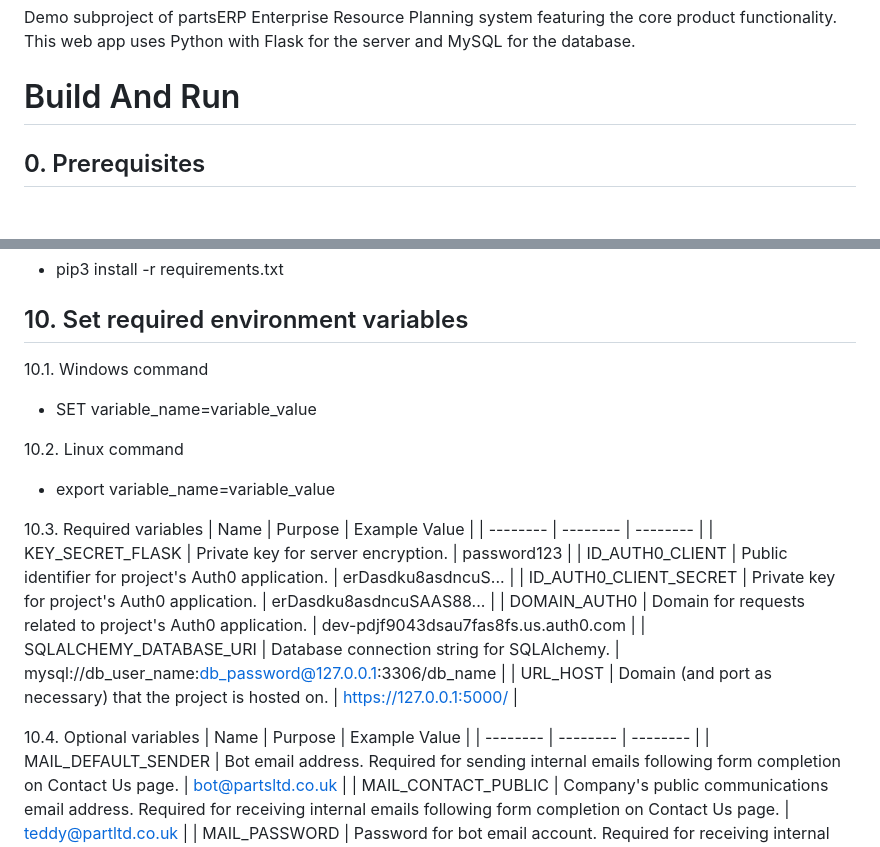
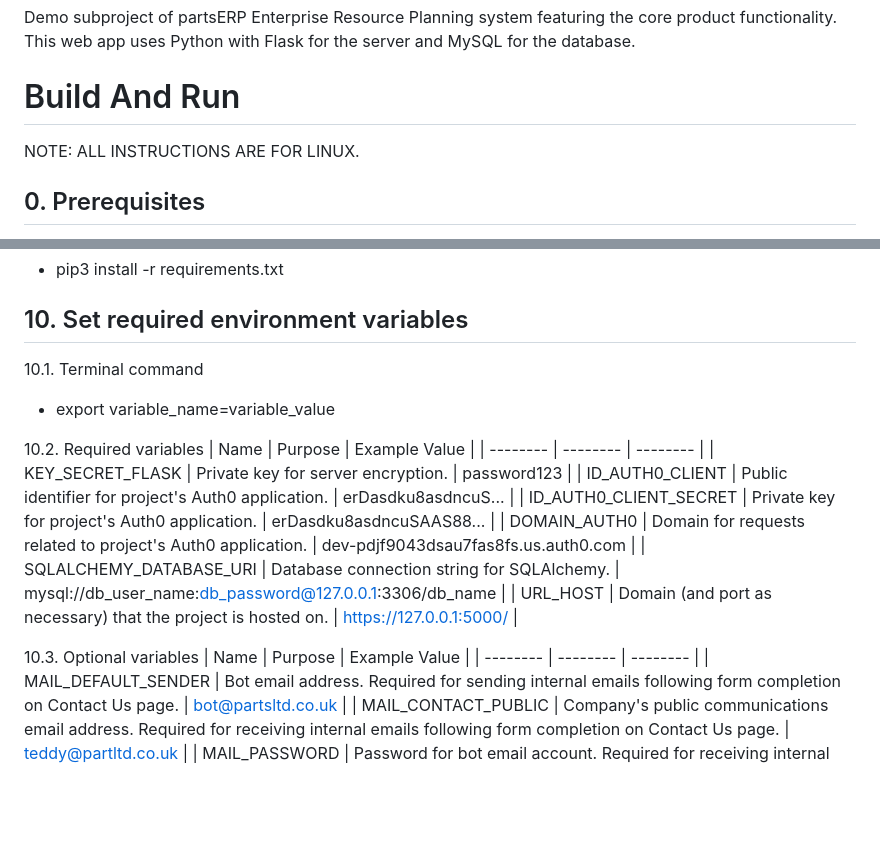
Before and after one commit to Teddy-1024/demo_partsERP, a Markdown page: README.md, 2 parts joined by grey strips. GitHub-like rendering; blank space fills up the shorter version.

Commit message:
Fix(Content): Improved format of README.

```diff
--- a/README.md
+++ b/README.md
@@ -3,6 +3,7 @@ Demo subproject of partsERP Enterprise Resource Planning system featuring the co
 This web app uses Python with Flask for the server and MySQL for the database.
 
 # Build And Run
+NOTE: ALL INSTRUCTIONS ARE FOR LINUX.
 ## 0. Prerequisites
 - Python 3.10
 - npm
@@ -46,13 +47,10 @@ NOTE: IF CONTACT US PAGE FORM FUNCTIONALITY IS REQUIRED, COMPLETE THIS STEP.
 - pip3 install -r requirements.txt
 
 ## 10. Set required environment variables
-10.1. Windows command
-- SET variable_name=variable_value
-
-10.2. Linux command
+10.1. Terminal command
 - export variable_name=variable_value
 
-10.3. Required variables
+10.2. Required variables
 | Name | Purpose | Example Value |
 | -------- | -------- | -------- |
 | KEY_SECRET_FLASK | Private key for server encryption. | password123 |
@@ -62,7 +60,7 @@ NOTE: IF CONTACT US PAGE FORM FUNCTIONALITY IS REQUIRED, COMPLETE THIS STEP.
 | SQLALCHEMY_DATABASE_URI | Database connection string for SQLAlchemy. | mysql://db_user_name:db_password@127.0.0.1:3306/db_name |
 | URL_HOST | Domain (and port as necessary) that the project is hosted on. | https://127.0.0.1:5000/ |
 
-10.4. Optional variables
+10.3. Optional variables
 | Name | Purpose | Example Value |
 | -------- | -------- | -------- |
 | MAIL_DEFAULT_SENDER | Bot email address. Required for sending internal emails following form completion on Contact Us page. | bot@partsltd.co.uk |
```
Also changed, not shown: other parts of README.md (+4 -0 lines).
